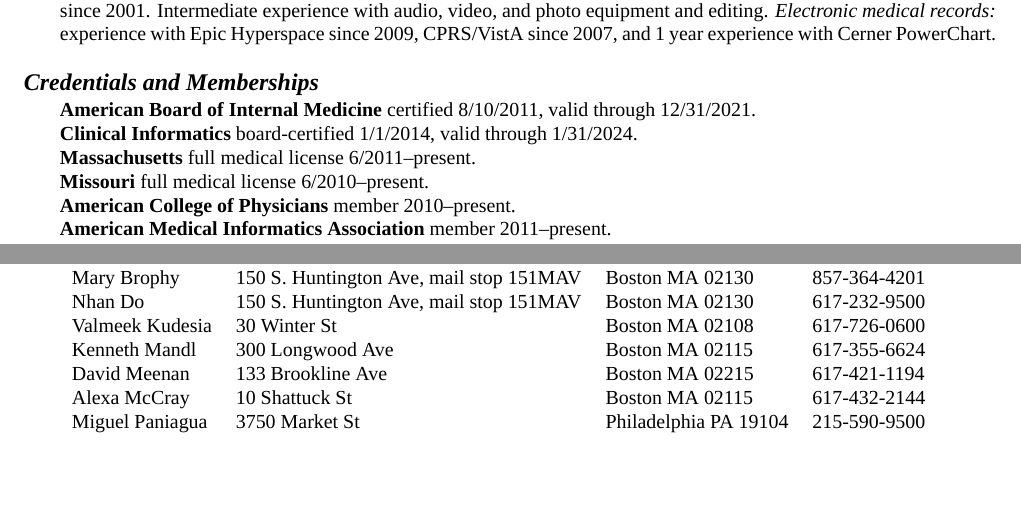
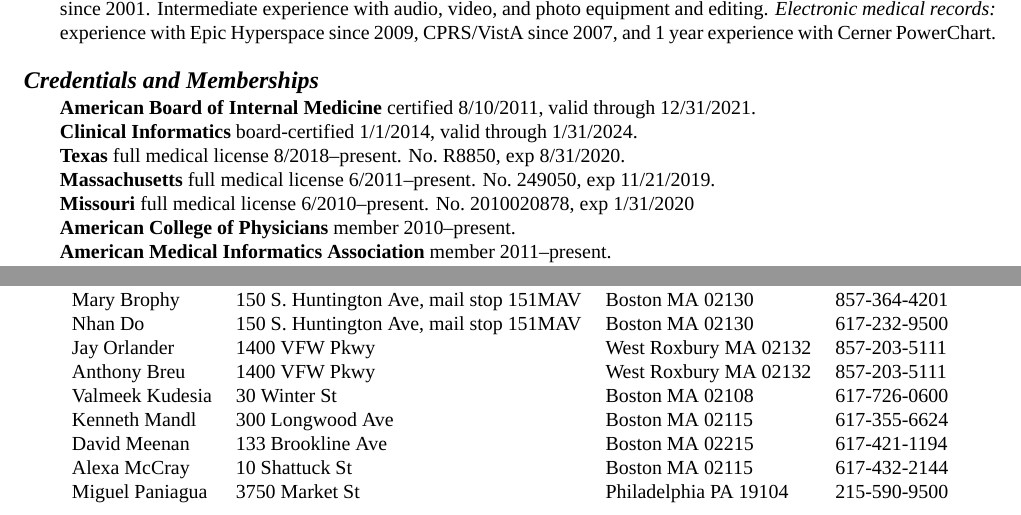
Before and after one commit to zimolzak/cv, a LaTeX CV (zimolzak-cv.tex): two parts of pages 3 and 6 of 6, joined at a grey line, cut so that both start at the same text, the shorter picture padded with empty space. Compiled offline with XeLaTeX; a missing font is replaced by an installed copy or a similar font.

Commit message:
License numbers, references, and copy to Dropbox.

```diff
--- a/zimolzak-cv.tex
+++ b/zimolzak-cv.tex
@@ -181,8 +181,11 @@
 valid through 12/31/2021.\\
 \textbf{Clinical Informatics} board-certified 1/1/2014, valid through
 1/31/2024.\\
-\textbf{Massachusetts} full medical license 6/2011\ndash{}present.\\
-\textbf{Missouri} full medical license 6/2010\ndash{}present.\\
+\textbf{Texas} full medical license 8/2018\ndash{}present. No.\ R8850,
+exp 8/31/2020.\\
+\textbf{Massachusetts} full medical license 6/2011\ndash{}present.
+No.\ 249050, exp 11/21/2019.\\
+\textbf{Missouri} full medical license 6/2010\ndash{}present. No.\ 2010020878, exp 1/31/2020\\
 \textbf{American College of Physicians} member 2010\ndash{}present.\\
 \textbf{American Medical Informatics Association} member
 2011\ndash{}present.\\
@@ -391,6 +394,8 @@
 02130 & 857-364-4201\\
 Nhan Do & 150 S.\ Huntington Ave, mail stop 151MAV & Boston MA
 02130 & 617-232-9500\\
+Jay Orlander & 1400 VFW Pkwy & West Roxbury MA 02132 & 857-203-5111\\
+Anthony Breu & 1400 VFW Pkwy & West Roxbury MA 02132 & 857-203-5111\\
 Valmeek Kudesia & 30 Winter St & Boston MA 02108 & 617-726-0600\\
 Kenneth Mandl & 300 Longwood Ave & Boston MA 02115 & 617-355-6624\\
 David Meenan & 133 Brookline Ave & Boston MA 02215 & 617-421-1194\\
```
Also changed, not shown: makefile.
